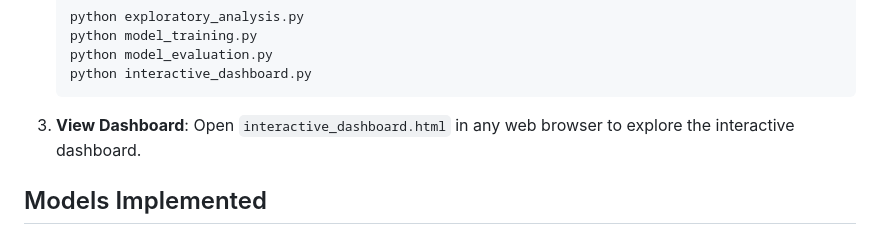
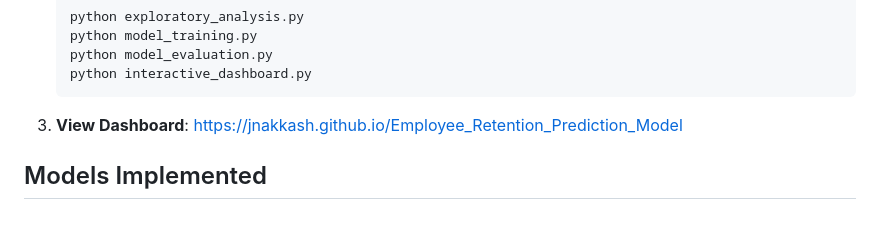
Before and after one commit to jnakkash/Employee-Retention-Predictions-, a Markdown page: README.md, the part around the change. Rendered like a GitHub page.

````diff
--- a/README.md
+++ b/README.md
@@ -139,7 +139,7 @@ Creates an interactive HTML dashboard:
    ```
 
 3. **View Dashboard**:
-   Open `interactive_dashboard.html` in any web browser to explore the interactive dashboard.
+   https://jnakkash.github.io/Employee_Retention_Prediction_Model
 
 ## Models Implemented
 - **Random Forest** (best performance, selected as final model)
````
